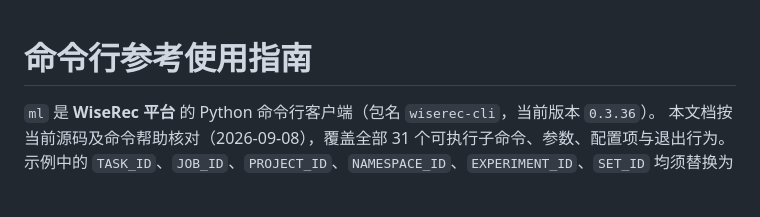
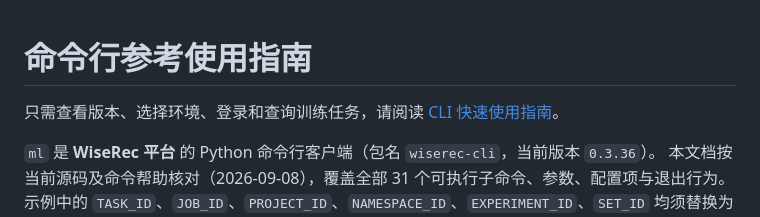
Before and after one commit to mossexplore/platform-cli, a Markdown page: docs/CLI参考使用指南.md, the part around the change. Rendered like a GitHub page; blank space fills up the shorter version.

```diff
--- a/docs/CLI参考使用指南.md
+++ b/docs/CLI参考使用指南.md
@@ -1,4 +1,6 @@
 # 命令行参考使用指南
+
+只需查看版本、选择环境、登录和查询训练任务，请阅读 [CLI 快速使用指南](CLI快速使用指南.md)。
 
 `ml` 是 **WiseRec 平台** 的 Python 命令行客户端（包名 `wiserec-cli`，当前版本 `0.3.36`）。
 本文档按当前源码及命令帮助核对（2026-09-08），覆盖全部 31 个可执行子命令、参数、配置项与退出行为。示例中的 `TASK_ID`、`JOB_ID`、`PROJECT_ID`、`NAMESPACE_ID`、`EXPERIMENT_ID`、`SET_ID` 均须替换为对应资源的真实 ID；它们不是同一种 ID。
```
Also changed, not shown: docs/CLI快速使用指南.md (added, +40 -0 lines).
